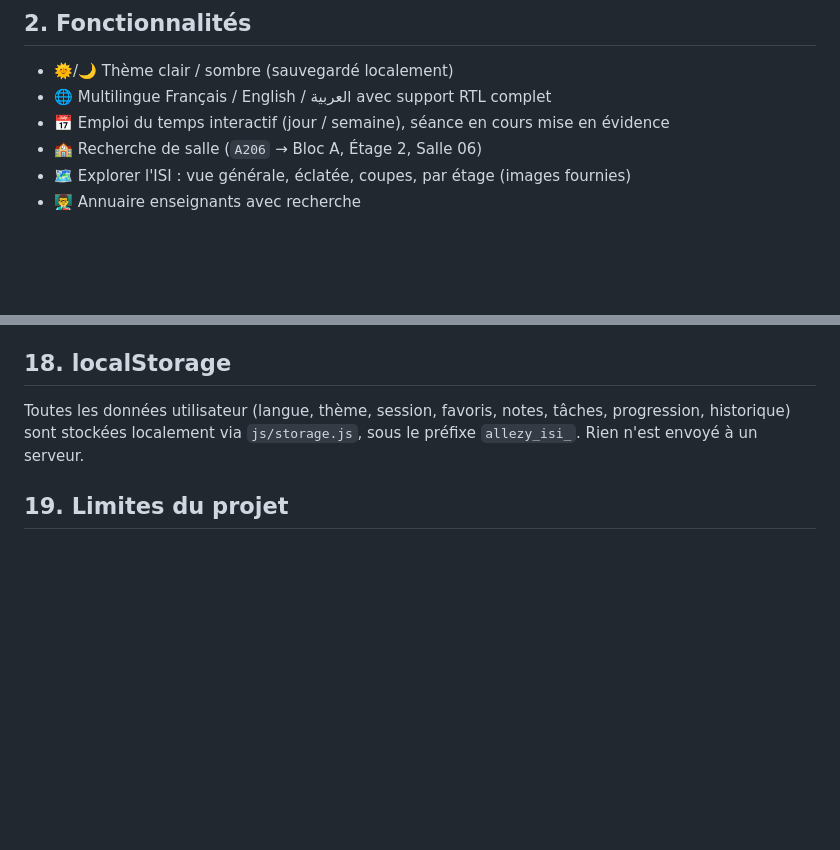
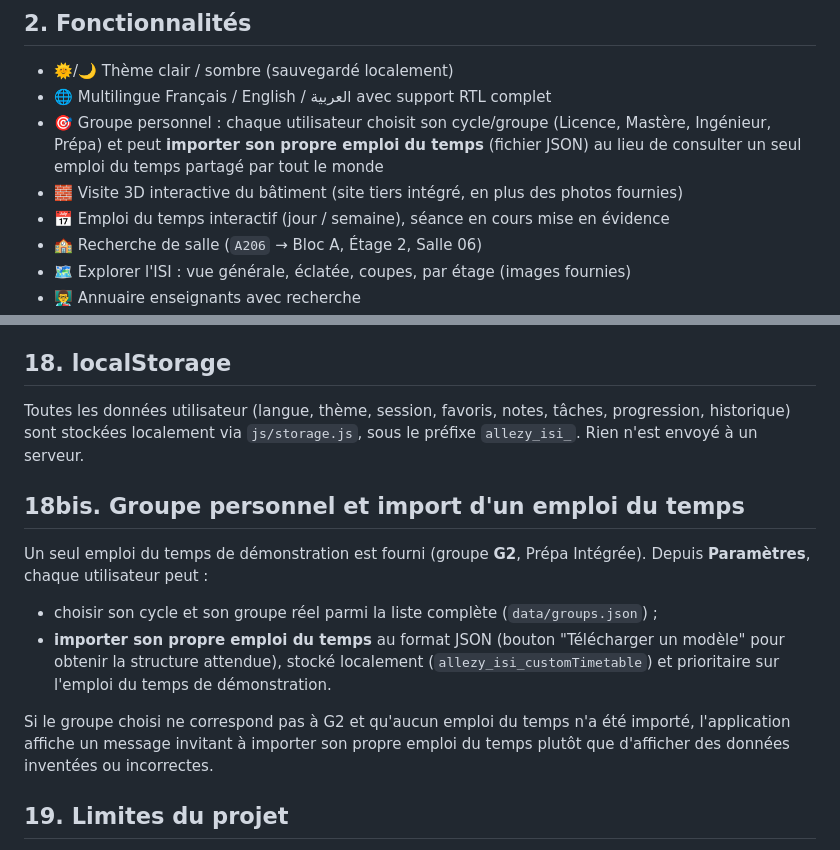
Before and after one commit to raedaz007/Allez-y-l-ISI, a Markdown page: README.md, 2 parts joined by grey strips. GitHub-like rendering; blank space fills up the shorter version.

```diff
--- a/README.md
+++ b/README.md
@@ -25,6 +25,10 @@ aucune base de données distante) :
 
 - 🌞/🌙 Thème clair / sombre (sauvegardé localement)
 - 🌐 Multilingue Français / English / العربية avec support RTL complet
+- 🎯 Groupe personnel : chaque utilisateur choisit son cycle/groupe (Licence, Mastère,
+  Ingénieur, Prépa) et peut **importer son propre emploi du temps** (fichier JSON)
+  au lieu de consulter un seul emploi du temps partagé par tout le monde
+- 🧱 Visite 3D interactive du bâtiment (site tiers intégré, en plus des photos fournies)
 - 📅 Emploi du temps interactif (jour / semaine), séance en cours mise en évidence
 - 🏫 Recherche de salle (`A206` → Bloc A, Étage 2, Salle 06)
 - 🗺️ Explorer l'ISI : vue générale, éclatée, coupes, par étage (images fournies)
@@ -198,6 +202,19 @@ Toutes les données utilisateur (langue, thème, session, favoris, notes,
 tâches, progression, historique) sont stockées localement via `js/storage.js`,
 sous le préfixe `allezy_isi_`. Rien n'est envoyé à un serveur.
 
+## 18bis. Groupe personnel et import d'un emploi du temps
+
+Un seul emploi du temps de démonstration est fourni (groupe **G2**, Prépa Intégrée).
+Depuis **Paramètres**, chaque utilisateur peut :
+- choisir son cycle et son groupe réel parmi la liste complète (`data/groups.json`) ;
+- **importer son propre emploi du temps** au format JSON (bouton "Télécharger un
+  modèle" pour obtenir la structure attendue), stocké localement
+  (`allezy_isi_customTimetable`) et prioritaire sur l'emploi du temps de démonstration.
+
+Si le groupe choisi ne correspond pas à G2 et qu'aucun emploi du temps n'a été
+importé, l'application affiche un message invitant à importer son propre emploi
+du temps plutôt que d'afficher des données inventées ou incorrectes.
+
 ## 19. Limites du projet
 
 - Le site fonctionne **entièrement dans le navigateur**, sans backend.
```
